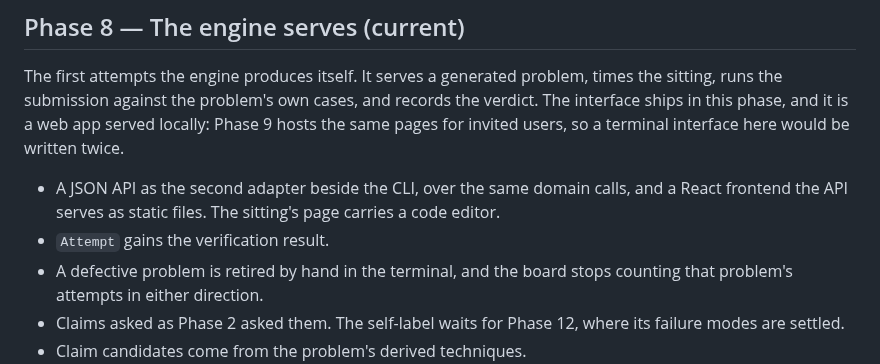
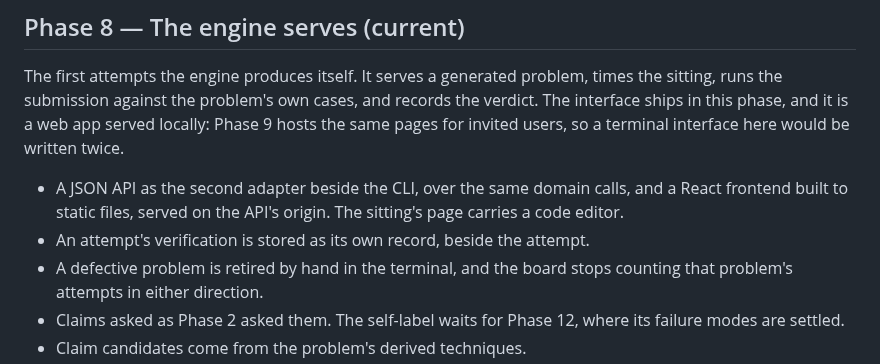
Before and after one commit to lunochkin/algo-coach, a Markdown page: docs/ROADMAP.md, the part around the change. GitHub-like rendering.

```diff
--- a/docs/ROADMAP.md
+++ b/docs/ROADMAP.md
@@ -181,9 +181,9 @@ served locally: Phase 9 hosts the same pages for invited users, so a terminal
 interface here would be written twice.
 
 - A JSON API as the second adapter beside the CLI, over the same domain calls,
-  and a React frontend the API serves as static files. The sitting's page
-  carries a code editor.
-- `Attempt` gains the verification result.
+  and a React frontend built to static files, served on the API's origin. The
+  sitting's page carries a code editor.
+- An attempt's verification is stored as its own record, beside the attempt.
 - A defective problem is retired by hand in the terminal, and the board stops
   counting that problem's attempts in either direction.
 - Claims asked as Phase 2 asked them. The self-label waits for Phase 12, where
```
Also changed, not shown: docs/TODO.md (+4 -1 lines).
